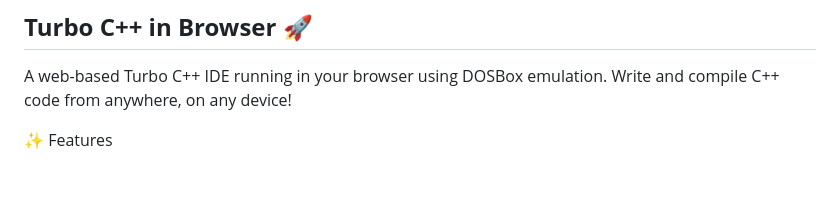
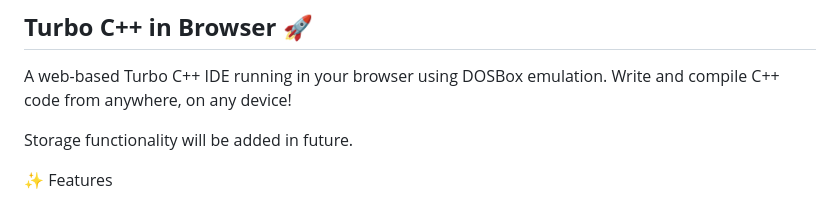
Before and after one commit to AtifZSheikh66/turboc3, a Markdown page: README.md, the part around the change. GitHub-like rendering; blank space fills up the shorter version.

```diff
--- a/README.md
+++ b/README.md
@@ -1,6 +1,8 @@
 ## **Turbo C++ in Browser 🚀**
 
 A web-based Turbo C++ IDE running in your browser using DOSBox emulation. Write and compile C++ code from anywhere, on any device!
+
+Storage functionality will be added in future.
 
 ✨ Features
 
```
